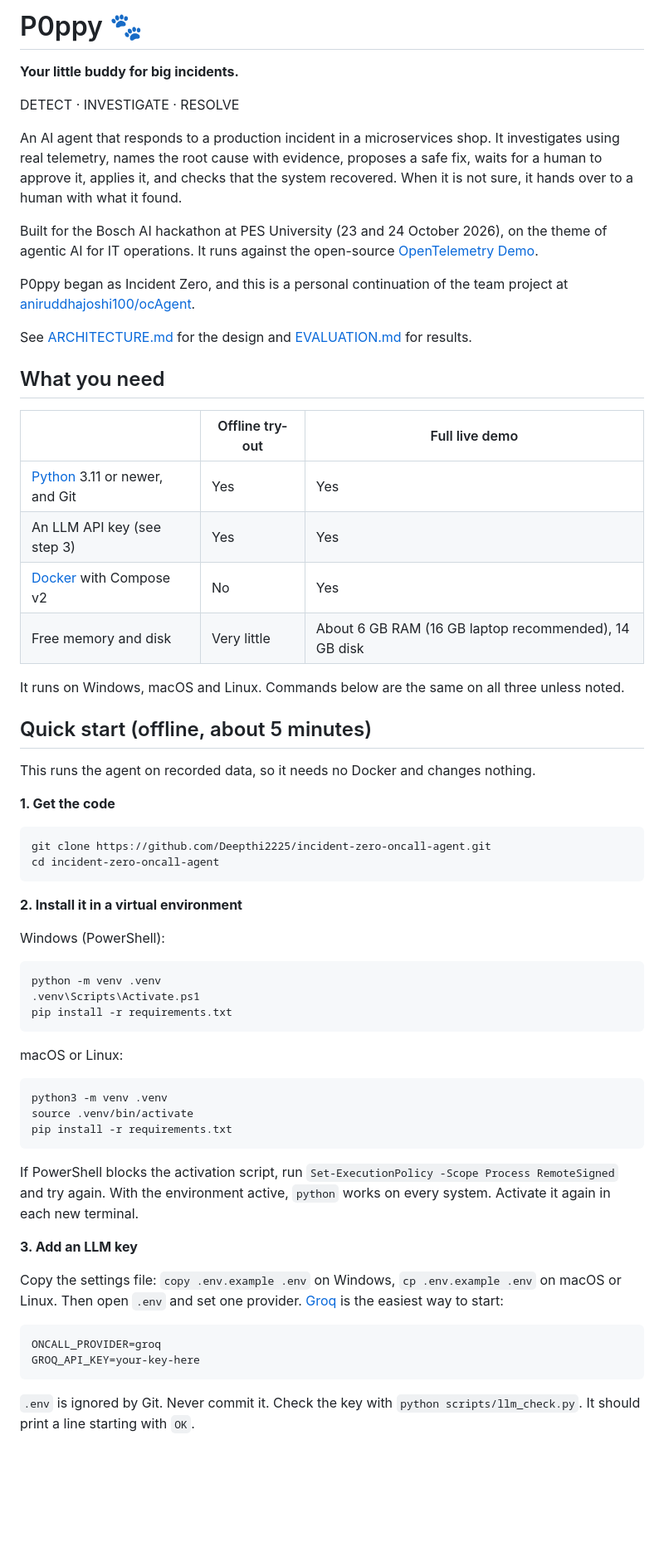
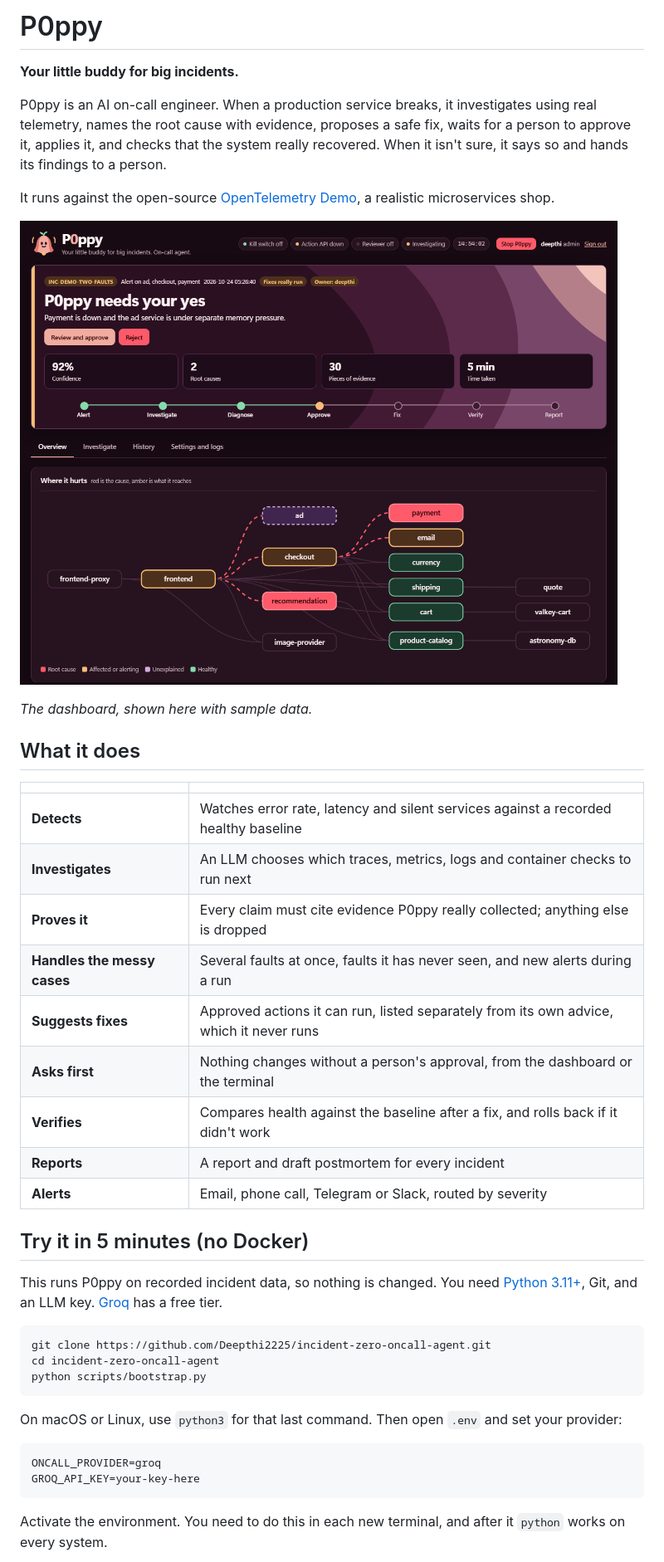
Before and after one commit to Deepthi2225/incident-zero-oncall-agent, a Markdown page: README.md, the part around one of its changes. Shown at 83% size. Drawn GitHub-style; pictures changed too: docs/dashboard.png (added); blank space fills up the shorter version.

Commit message:
One-command setup, doctor and up; approval shows live or dry run and its deadline; README rewritten for P0ppy

````diff
--- a/README.md
+++ b/README.md
@@ -1,75 +1,51 @@
-# P0ppy 🐾
+# P0ppy
 
 **Your little buddy for big incidents.**
 
-DETECT · INVESTIGATE · RESOLVE
+P0ppy is an AI on-call engineer. When a production service breaks, it investigates using real
+telemetry, names the root cause with evidence, proposes a safe fix, waits for a person to approve it,
+applies it, and checks that the system really recovered. When it isn't sure, it says so and hands
+its findings to a person.
 
-An AI agent that responds to a production incident in a microservices shop. It investigates using
-real telemetry, names the root cause with evidence, proposes a safe fix, waits for a human to
-approve it, applies it, and checks that the system recovered. When it is not sure, it hands over to
-a human with what it found.
+It runs against the open-source [OpenTelemetry Demo](https://github.com/open-telemetry/opentelemetry-demo),
+a realistic microservices shop.
 
-Built for the Bosch AI hackathon at PES University (23 and 24 October 2026), on the theme of agentic
-AI for IT operations. It runs against the open-source
-[OpenTelemetry Demo](https://github.com/open-telemetry/opentelemetry-demo).
+![The P0ppy dashboard during a sample incident with two root causes](docs/dashboard.png)
 
-P0ppy began as Incident Zero, and this is a personal continuation of the team project at
-[aniruddhajoshi100/ocAgent](https://github.com/aniruddhajoshi100/ocAgent).
+*The dashboard, shown here with sample data.*
 
-See [ARCHITECTURE.md](ARCHITECTURE.md) for the design and [EVALUATION.md](EVALUATION.md) for results.
+## What it does
 
-## What you need
+| | |
+|---|---|
+| **Detects** | Watches error rate, latency and silent services against a recorded healthy baseline |
+| **Investigates** | An LLM chooses which traces, metrics, logs and container checks to run next |
+| **Proves it** | Every claim must cite evidence P0ppy really collected; anything else is dropped |
+| **Handles the messy cases** | Several faults at once, faults it has never seen, and new alerts during a run |
+| **Suggests fixes** | Approved actions it can run, listed separately from its own advice, which it never runs |
+| **Asks first** | Nothing changes without a person's approval, from the dashboard or the terminal |
+| **Verifies** | Compares health against the baseline after a fix, and rolls back if it didn't work |
+| **Reports** | A report and draft postmortem for every incident |
+| **Alerts** | Email, phone call, Telegram or Slack, routed by severity |
 
-| | Offline try-out | Full live demo |
-|---|---|---|
-| [Python](https://www.python.org/downloads/) 3.11 or newer, and Git | Yes | Yes |
-| An LLM API key (see step 3) | Yes | Yes |
-| [Docker](https://www.docker.com/products/docker-desktop/) with Compose v2 | No | Yes |
-| Free memory and disk | Very little | About 6 GB RAM (16 GB laptop recommended), 14 GB disk |
+## Try it in 5 minutes (no Docker)
 
-It runs on Windows, macOS and Linux. Commands below are the same on all three unless noted.
-
-## Quick start (offline, about 5 minutes)
-
-This runs the agent on recorded data, so it needs no Docker and changes nothing.
-
-**1. Get the code**
+This runs P0ppy on recorded incident data, so nothing is changed. You need
+[Python 3.11+](https://www.python.org/downloads/), Git, and an LLM key.
+[Groq](https://console.groq.com/keys) has a free tier.
 
 ```
 git clone https://github.com/Deepthi2225/incident-zero-oncall-agent.git
 cd incident-zero-oncall-agent
+python scripts/bootstrap.py
 ```
 
-**2. Install it in a virtual environment**
-
-Windows (PowerShell):
-```
-python -m venv .venv
-.venv\Scripts\Activate.ps1
-pip install -r requirements.txt
-```
-
-macOS or Linux:
-```
-python3 -m venv .venv
-source .venv/bin/activate
-pip install -r requirements.txt
-```
-
-If PowerShell blocks the activation script, run
-`Set-ExecutionPolicy -Scope Process RemoteSigned` and try again. With the environment active, `python`
-works on every system. Activate it again in each new terminal.
-
-**3. Add an LLM key**
-
-Copy the settings file: `copy .env.example .env` on Windows, `cp .env.example .env` on macOS or Linux.
-Then open `.env` and set one provider. [Groq](https://console.groq.com/keys) is the easiest way to start:
+On macOS or Linux, use `python3` for that last command. Then open `.env` and set your provider:
 
 ```
 ONCALL_PROVIDER=groq
 GROQ_API_KEY=your-key-here
 ```
 
-`.env` is ignored by Git. Never commit it. Check the key with `python scripts/llm_check.py`.
-It should print a line starting with `OK`.
+Activate the environment. You need to do this in each new terminal, and after it `python` works on every system.
 
````
Also changed, not shown: other parts of README.md (+144 -260 lines), 7 other files.
